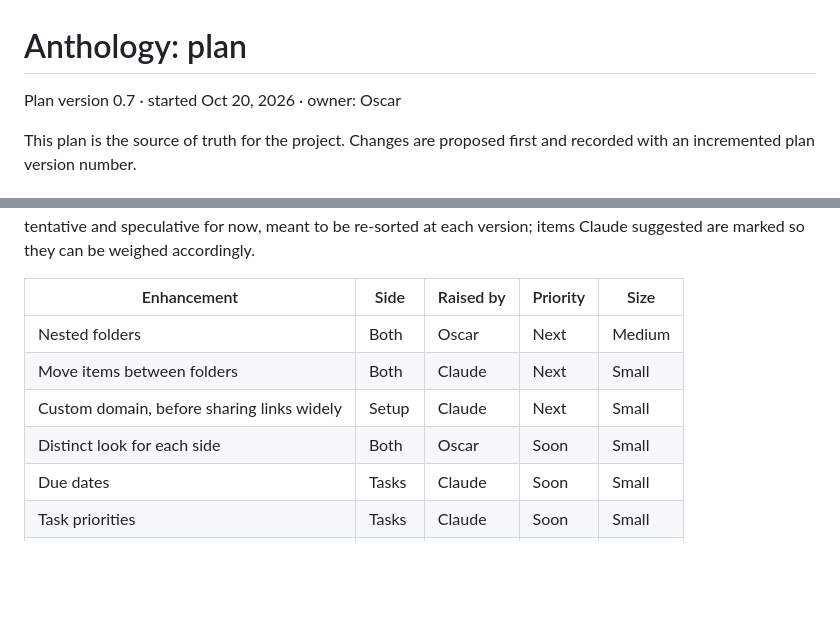
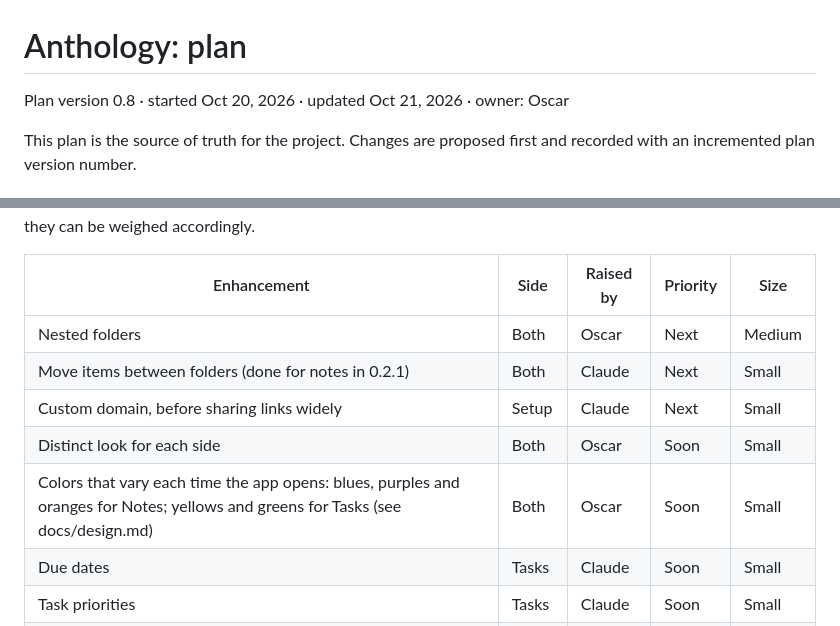
Before and after one commit to JFWalasik/anthology, a Markdown page: docs/plan.md, 2 parts joined by grey strips. Rendered like a GitHub page; blank space fills up the shorter version.

Commit message:
Plan 0.8: add varying colors enhancement, note moving done
Co-Authored-By: Claude Opus 5.5 <noreply@anthropic.com>

```diff
--- a/docs/plan.md
+++ b/docs/plan.md
@@ -1,6 +1,6 @@
 # Anthology: plan
 
-Plan version 0.7 · started Oct 20, 2026 · owner: Oscar
+Plan version 0.8 · started Oct 20, 2026 · updated Oct 21, 2026 · owner: Oscar
 
 This plan is the source of truth for the project. Changes are proposed first and recorded with an incremented plan version number.
 
@@ -57,9 +57,10 @@ Read-only sharing comes first after the MVP, as version 0.7 in the phase plan. A
 | Enhancement | Side | Raised by | Priority | Size |
 | --- | --- | --- | --- | --- |
 | Nested folders | Both | Oscar | Next | Medium |
-| Move items between folders | Both | Claude | Next | Small |
+| Move items between folders (done for notes in 0.2.1) | Both | Claude | Next | Small |
 | Custom domain, before sharing links widely | Setup | Claude | Next | Small |
 | Distinct look for each side | Both | Oscar | Soon | Small |
+| Colors that vary each time the app opens: blues, purples and oranges for Notes; yellows and greens for Tasks (see docs/design.md) | Both | Oscar | Soon | Small |
 | Due dates | Tasks | Claude | Soon | Small |
 | Task priorities | Tasks | Claude | Soon | Small |
 | Pin notes to the top | Notes | Claude | Soon | Small |
```
